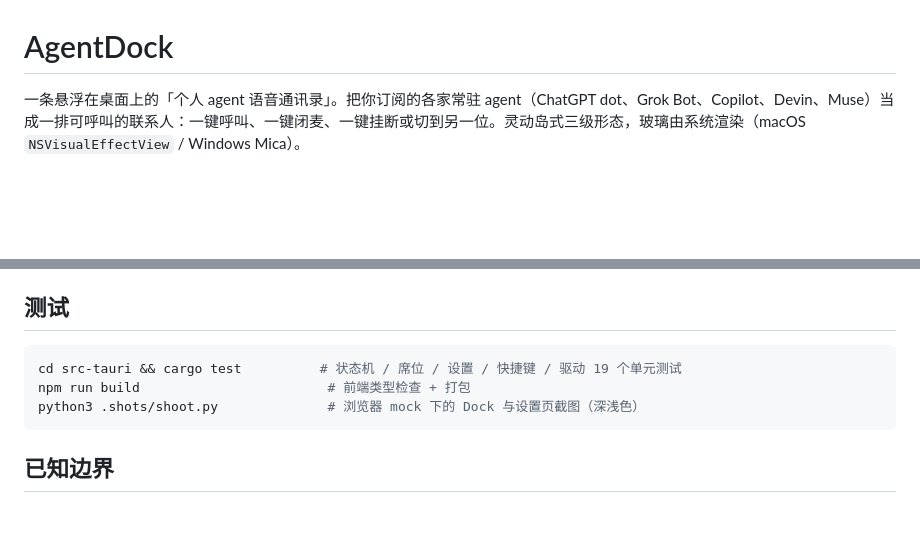
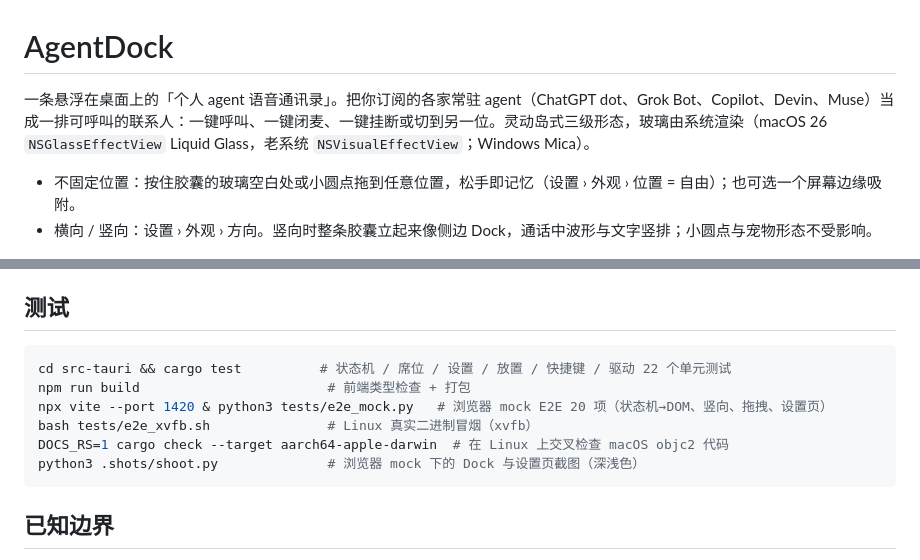
Before and after one commit to jbqvibecoding/agentdock, a Markdown page: README.md, 2 parts joined by grey strips. GitHub-like rendering; blank space fills up the shorter version.

Commit message:
readme: drag/orientation, macOS 26 glass, test matrix
Co-Authored-By: Devin AI <158243242+devin-ai-integration[bot]@users.noreply.github.com>

````diff
--- a/README.md
+++ b/README.md
@@ -1,6 +1,9 @@
 # AgentDock
 
-一条悬浮在桌面上的「个人 agent 语音通讯录」。把你订阅的各家常驻 agent（ChatGPT dot、Grok Bot、Copilot、Devin、Muse）当成一排可呼叫的联系人：一键呼叫、一键闭麦、一键挂断或切到另一位。灵动岛式三级形态，玻璃由系统渲染（macOS `NSVisualEffectView` / Windows Mica）。
+一条悬浮在桌面上的「个人 agent 语音通讯录」。把你订阅的各家常驻 agent（ChatGPT dot、Grok Bot、Copilot、Devin、Muse）当成一排可呼叫的联系人：一键呼叫、一键闭麦、一键挂断或切到另一位。灵动岛式三级形态，玻璃由系统渲染（macOS 26 `NSGlassEffectView` Liquid Glass，老系统 `NSVisualEffectView`；Windows Mica）。
+
+- 不固定位置：按住胶囊的玻璃空白处或小圆点拖到任意位置，松手即记忆（设置 › 外观 › 位置 = 自由）；也可选一个屏幕边缘吸附。
+- 横向 / 竖向：设置 › 外观 › 方向。竖向时整条胶囊立起来像侧边 Dock，通话中波形与文字竖排；小圆点与宠物形态不受影响。
 
 ![dock](.shots/sheet-dock-dark.png)
 
@@ -66,8 +69,11 @@ Grok Bot 没有网页版，用 `AXButton[Start voice chat]` 这类 AX 选择器
 ## 测试
 
 ```bash
-cd src-tauri && cargo test          # 状态机 / 席位 / 设置 / 快捷键 / 驱动 19 个单元测试
+cd src-tauri && cargo test          # 状态机 / 席位 / 设置 / 放置 / 快捷键 / 驱动 22 个单元测试
 npm run build                        # 前端类型检查 + 打包
+npx vite --port 1420 & python3 tests/e2e_mock.py   # 浏览器 mock E2E 20 项（状态机→DOM、竖向、拖拽、设置页）
+bash tests/e2e_xvfb.sh               # Linux 真实二进制冒烟（xvfb）
+DOCS_RS=1 cargo check --target aarch64-apple-darwin  # 在 Linux 上交叉检查 macOS objc2 代码
 python3 .shots/shoot.py              # 浏览器 mock 下的 Dock 与设置页截图（深浅色）
 ```
 
````
